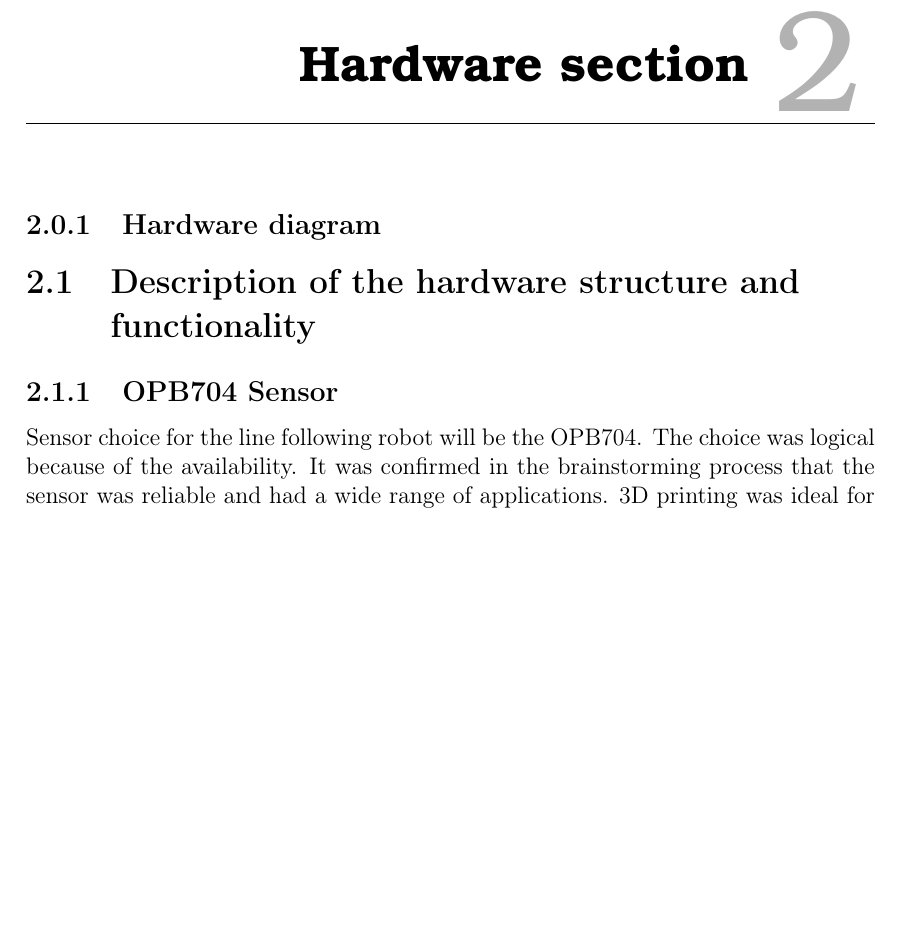
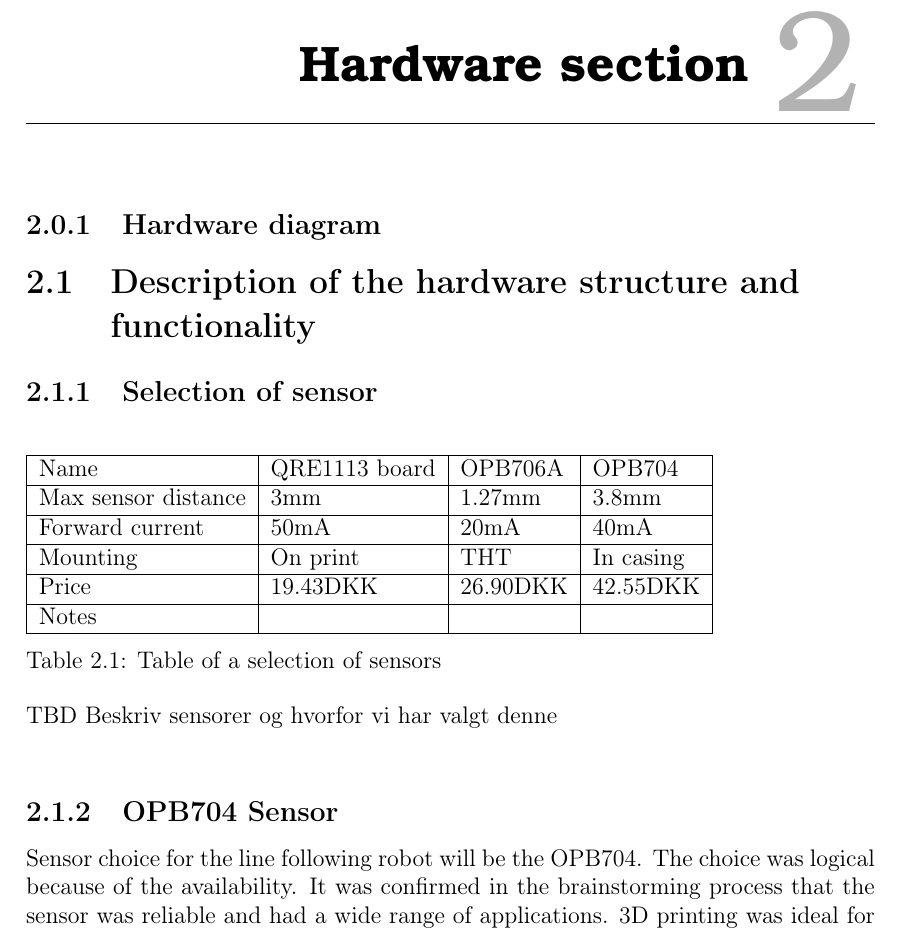
Before and after one commit to Yipiyuk/UCNG2P3, a LaTeX thesis (Rapport/rapport.tex, which reads Rapport/contents/hardware/hardwaredesc.tex): part of page 8 of 15, cut so that both start at the same text, the shorter picture padded with empty space. Compiled offline with pdfLaTeX.

Commit message:
Table over sensorer

```diff
--- a/Rapport/contents/hardware/hardwaredesc.tex
+++ b/Rapport/contents/hardware/hardwaredesc.tex
@@ -1,4 +1,21 @@
 \section{Description of the hardware structure and functionality}
+\subsection{Selection of sensor}
+\begin{table}[htbp]
+    \begin{tabular}{|l|l|l|l|}
+        \hline
+        Name                & QRE1113 board & OPB706A  & OPB704    \\ \hline
+        Max sensor distance & 3mm                            & 1.27mm   & 3.8mm     \\ \hline
+        Forward current     & 50mA                           & 20mA     & 40mA      \\ \hline
+        Mounting            & On print                       & THT      & In casing \\ \hline
+        Price               & 19.43DKK                       & 26.90DKK & 42.55DKK  \\ \hline
+        Notes               & ~                              & ~        & ~         \\
+        \hline
+    \end{tabular}
+    \caption{Table of a selection of sensors}
+\label{sensor_tabel}
+\end{table}
+TBD Beskriv sensorer og hvorfor vi har valgt denne
+\newline
 \subsection{OPB704 Sensor}
 Sensor choice for the line following robot will be the OPB704. The choice was logical because of the availability. It was confirmed in the brainstorming process that the sensor was reliable and had a wide range of applications. 3D printing was ideal for the purpose of the sensor and the task ahead.
 \newline
```
